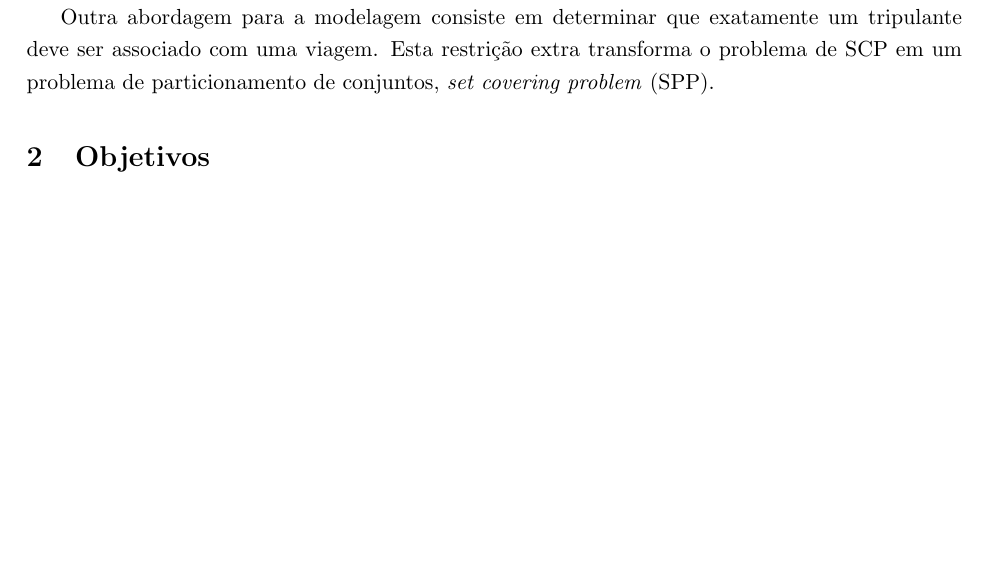
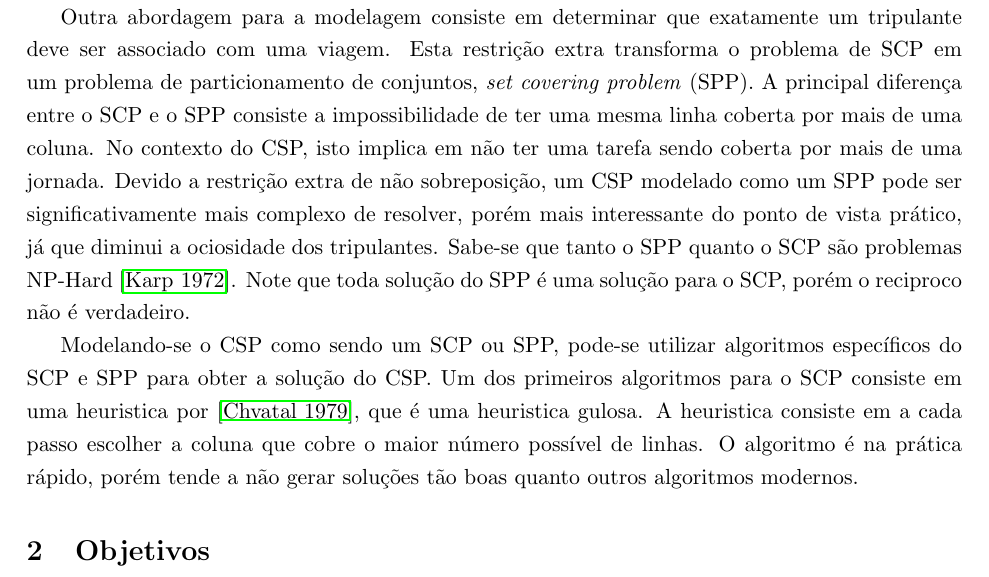
Before and after one commit to h3nnn4n/bachelor_thesis, a LaTeX thesis (tcc_plano-modelo-latex/tccplanoudesc.tex): part of page 2 of 3 before the commit and part of page 2 of 4 after it, cut so that both start at the same text, the shorter picture padded with empty space. Compiled offline with pdfLaTeX; the source files are stored in an older character set and shown here as Unicode.

Commit message:
More wip on SCP and SPP

```diff
--- a/tcc_plano-modelo-latex/tccplanoudesc.tex
+++ b/tcc_plano-modelo-latex/tccplanoudesc.tex
@@ -114,8 +114,17 @@ de mais de um tripulante ser designado para a mesma viagem. Isso ná pratica con
 por exemplo.
 
 Outra abordagem para a modelagem consiste em determinar que exatamente um tripulante deve ser associado com uma viagem. Esta restrição
-extra transforma o problema de SCP em um problema de particionamento de conjuntos, \textit{set covering problem} (SPP).
+extra transforma o problema de SCP em um problema de particionamento de conjuntos, \textit{set covering problem} (SPP). A principal diferença
+entre o SCP e o SPP consiste a impossibilidade de ter uma mesma linha coberta por mais de uma coluna. No contexto do CSP, isto implica
+em não ter uma tarefa sendo coberta por mais de uma jornada. Devido a restrição extra de não sobreposição, um CSP modelado como um SPP
+pode ser significativamente mais complexo de resolver, porém mais interessante do ponto de vista prático, já que diminui a ociosidade
+dos tripulantes. Sabe-se que tanto o SPP quanto o SCP são problemas NP-Hard~\cite{karp1972}. Note que toda solução do SPP é uma solução
+para o SCP, porém o reciproco não é verdadeiro.
 
+Modelando-se o CSP como sendo um SCP ou SPP, pode-se utilizar algoritmos específicos do SCP e SPP para obter a solução
+do CSP. Um dos primeiros algoritmos para o SCP consiste em uma heuristica por~\cite{chvatal1979greedy}, que é uma heuristica
+gulosa. A heuristica consiste em a cada passo escolher a coluna que cobre o maior número possível de linhas. O algoritmo
+é na prática rápido, porém tende a não gerar soluções tão boas quanto outros algoritmos modernos.
 
 %------------------------------------------------
 \section{Objetivos}
```
Also changed, not shown: tcc_plano-modelo-latex/tccplanoudesc.bib (+20 -1 lines).
